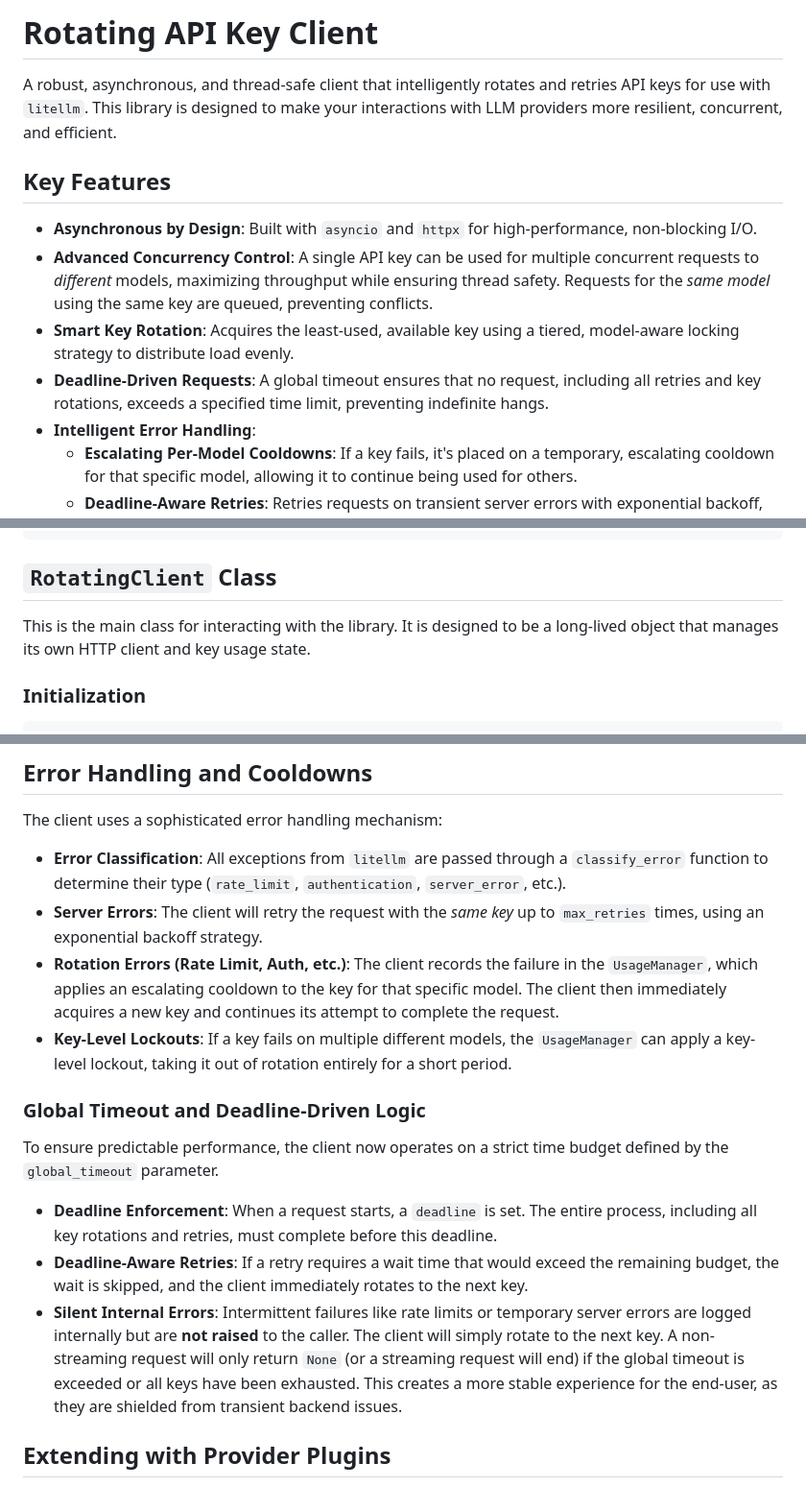
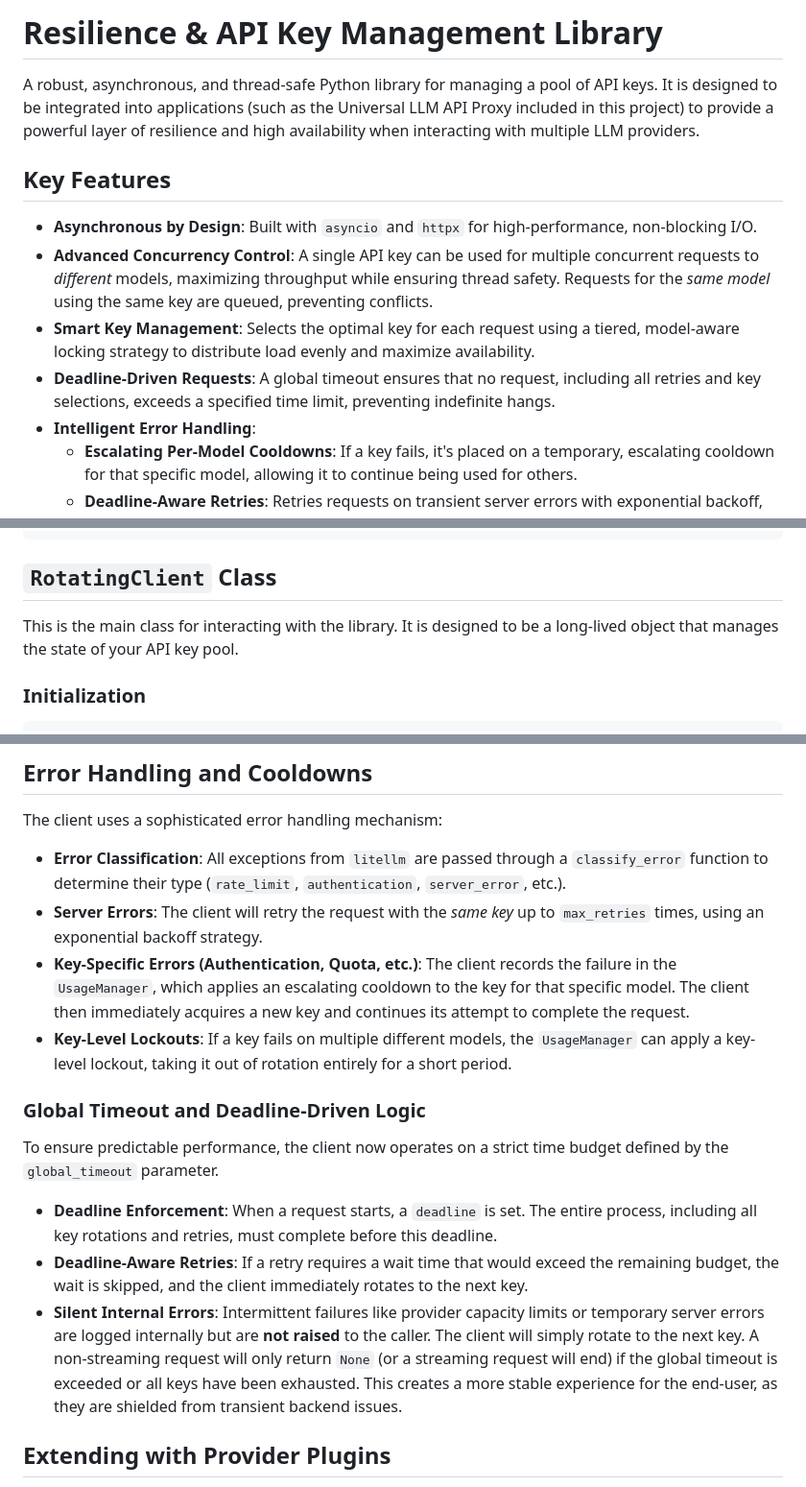
Before and after one commit to Mirrowel/LLM-API-Key-Proxy, a Markdown page: src/rotator_library/README.md, 3 parts joined by grey strips. Shown at 96% size. Drawn GitHub-style.

```diff
--- a/src/rotator_library/README.md
+++ b/src/rotator_library/README.md
@@ -1,13 +1,13 @@
-# Rotating API Key Client
+# Resilience & API Key Management Library
 
-A robust, asynchronous, and thread-safe client that intelligently rotates and retries API keys for use with `litellm`. This library is designed to make your interactions with LLM providers more resilient, concurrent, and efficient.
+A robust, asynchronous, and thread-safe Python library for managing a pool of API keys. It is designed to be integrated into applications (such as the Universal LLM API Proxy included in this project) to provide a powerful layer of resilience and high availability when interacting with multiple LLM providers.
 
 ## Key Features
 
 -   **Asynchronous by Design**: Built with `asyncio` and `httpx` for high-performance, non-blocking I/O.
 -   **Advanced Concurrency Control**: A single API key can be used for multiple concurrent requests to *different* models, maximizing throughput while ensuring thread safety. Requests for the *same model* using the same key are queued, preventing conflicts.
--   **Smart Key Rotation**: Acquires the least-used, available key using a tiered, model-aware locking strategy to distribute load evenly.
--   **Deadline-Driven Requests**: A global timeout ensures that no request, including all retries and key rotations, exceeds a specified time limit, preventing indefinite hangs.
+-   **Smart Key Management**: Selects the optimal key for each request using a tiered, model-aware locking strategy to distribute load evenly and maximize availability.
+-   **Deadline-Driven Requests**: A global timeout ensures that no request, including all retries and key selections, exceeds a specified time limit, preventing indefinite hangs.
 -   **Intelligent Error Handling**:
     -   **Escalating Per-Model Cooldowns**: If a key fails, it's placed on a temporary, escalating cooldown for that specific model, allowing it to continue being used for others.
     -   **Deadline-Aware Retries**: Retries requests on transient server errors with exponential backoff, but only if the wait time fits within the global request budget.
@@ -28,7 +28,7 @@ pip install -e .
 
 ## `RotatingClient` Class
 
-This is the main class for interacting with the library. It is designed to be a long-lived object that manages its own HTTP client and key usage state.
+This is the main class for interacting with the library. It is designed to be a long-lived object that manages the state of your API key pool.
 
 ### Initialization
 
@@ -135,7 +135,7 @@ The client uses a sophisticated error handling mechanism:
 
 -   **Error Classification**: All exceptions from `litellm` are passed through a `classify_error` function to determine their type (`rate_limit`, `authentication`, `server_error`, etc.).
 -   **Server Errors**: The client will retry the request with the *same key* up to `max_retries` times, using an exponential backoff strategy.
--   **Rotation Errors (Rate Limit, Auth, etc.)**: The client records the failure in the `UsageManager`, which applies an escalating cooldown to the key for that specific model. The client then immediately acquires a new key and continues its attempt to complete the request.
+-   **Key-Specific Errors (Authentication, Quota, etc.)**: The client records the failure in the `UsageManager`, which applies an escalating cooldown to the key for that specific model. The client then immediately acquires a new key and continues its attempt to complete the request.
 -   **Key-Level Lockouts**: If a key fails on multiple different models, the `UsageManager` can apply a key-level lockout, taking it out of rotation entirely for a short period.
 
 ### Global Timeout and Deadline-Driven Logic
@@ -144,7 +144,7 @@ To ensure predictable performance, the client now operates on a strict time budg
 
 -   **Deadline Enforcement**: When a request starts, a `deadline` is set. The entire process, including all key rotations and retries, must complete before this deadline.
 -   **Deadline-Aware Retries**: If a retry requires a wait time that would exceed the remaining budget, the wait is skipped, and the client immediately rotates to the next key.
--   **Silent Internal Errors**: Intermittent failures like rate limits or temporary server errors are logged internally but are **not raised** to the caller. The client will simply rotate to the next key. A non-streaming request will only return `None` (or a streaming request will end) if the global timeout is exceeded or all keys have been exhausted. This creates a more stable experience for the end-user, as they are shielded from transient backend issues.
+-   **Silent Internal Errors**: Intermittent failures like provider capacity limits or temporary server errors are logged internally but are **not raised** to the caller. The client will simply rotate to the next key. A non-streaming request will only return `None` (or a streaming request will end) if the global timeout is exceeded or all keys have been exhausted. This creates a more stable experience for the end-user, as they are shielded from transient backend issues.
 
 ## Extending with Provider Plugins
 
```
Also changed, not shown: other parts of src/rotator_library/README.md (+2 -2 lines), DOCUMENTATION.md (+10 -10 lines), README.md (+17 -16 lines).
